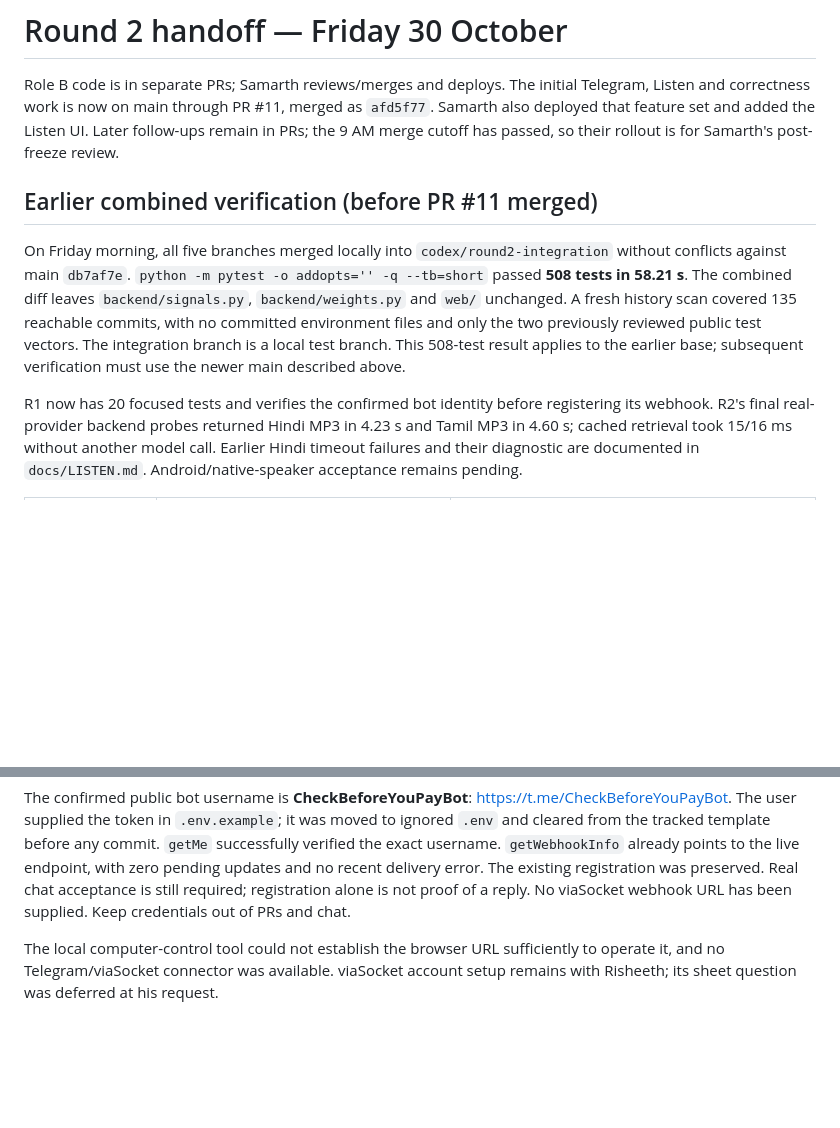
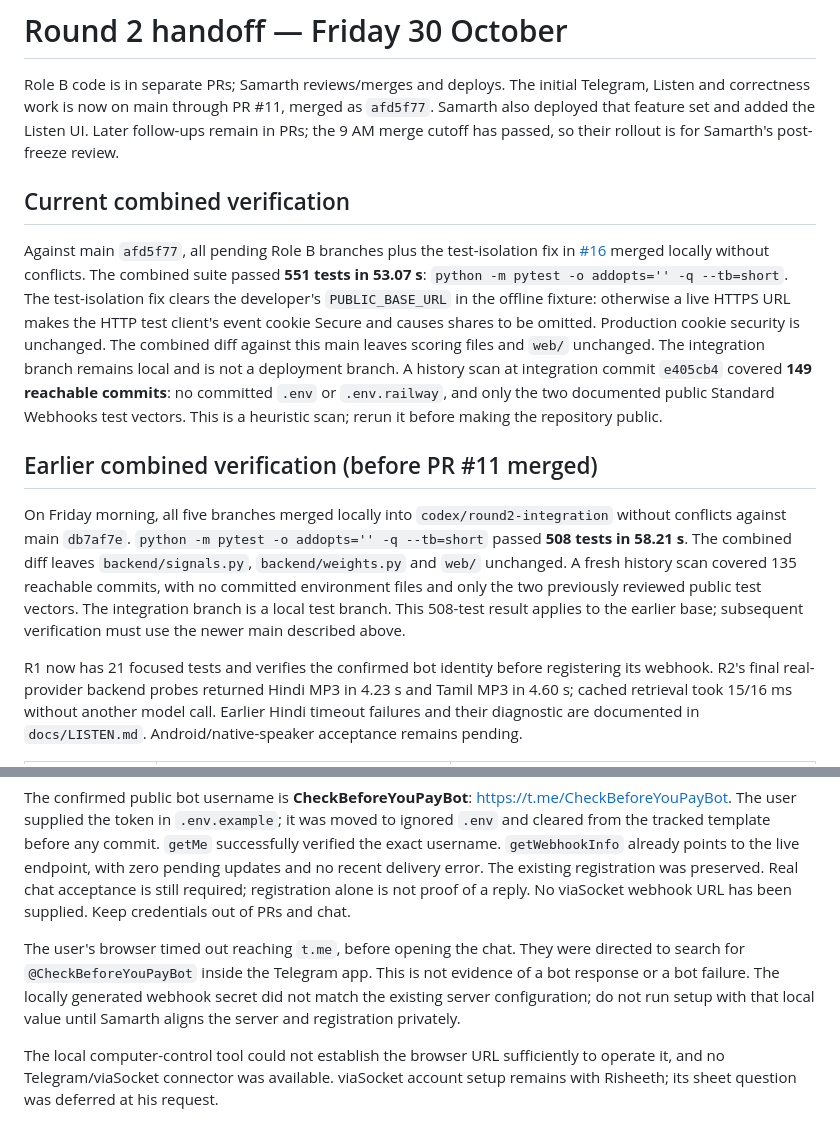
Before and after one commit to samarthputhraya/check-before-you-pay, a Markdown page: docs/ROUND2_STATUS.md, 2 parts joined by grey strips. Rendered like a GitHub page; blank space fills up the shorter version.

Commit message:
Record 551 passing tests and remaining live acceptance

```diff
--- a/docs/ROUND2_STATUS.md
+++ b/docs/ROUND2_STATUS.md
@@ -5,6 +5,22 @@ Telegram, Listen and correctness work is now on main through PR #11, merged as
 `afd5f77`. Samarth also deployed that feature set and added the Listen UI. Later
 follow-ups remain in PRs; the 9 AM merge cutoff has passed, so their rollout is
 for Samarth's post-freeze review.
+
+## Current combined verification
+
+Against main `afd5f77`, all pending Role B branches plus the test-isolation fix
+in [#16](https://github.com/samarthputhraya/check-before-you-pay/pull/16) merged
+locally without conflicts. The combined suite passed **551 tests in 53.07 s**:
+`python -m pytest -o addopts='' -q --tb=short`.
+The test-isolation fix clears the developer's `PUBLIC_BASE_URL` in the offline
+fixture: otherwise a live HTTPS URL makes the HTTP test client's event cookie
+Secure and causes shares to be omitted. Production cookie security is unchanged.
+The combined diff against this main leaves scoring files and `web/` unchanged.
+The integration branch remains local and is not a deployment branch.
+A history scan at integration commit `e405cb4` covered **149 reachable commits**:
+no committed `.env` or `.env.railway`, and only the two documented public
+Standard Webhooks test vectors. This is a heuristic scan; rerun it before
+making the repository public.
 
 ## Earlier combined verification (before PR #11 merged)
 
@@ -17,7 +33,7 @@ environment files and only the two previously reviewed public test vectors.
 The integration branch is a local test branch. This 508-test result applies to
 the earlier base; subsequent verification must use the newer main described above.
 
-R1 now has 20 focused tests and verifies the confirmed bot identity before
+R1 now has 21 focused tests and verifies the confirmed bot identity before
 registering its webhook. R2's final real-provider backend probes returned Hindi
 MP3 in 4.23 s and Tamil MP3 in 4.60 s; cached retrieval took 15/16 ms without
 another model call. Earlier Hindi timeout failures and their diagnostic are
@@ -39,6 +55,12 @@ already points to the live endpoint, with zero pending updates and no recent
 delivery error. The existing registration was preserved. Real chat acceptance
 is still required; registration alone is not proof of a reply. No viaSocket
 webhook URL has been supplied. Keep credentials out of PRs and chat.
+
+The user's browser timed out reaching `t.me`, before opening the chat. They were
+directed to search for `@CheckBeforeYouPayBot` inside the Telegram app. This is
+not evidence of a bot response or a bot failure. The locally generated webhook
+secret did not match the existing server configuration; do not run setup with
+that local value until Samarth aligns the server and registration privately.
 
 The local computer-control tool could not establish the browser URL sufficiently
 to operate it, and no Telegram/viaSocket connector was available. viaSocket
```
